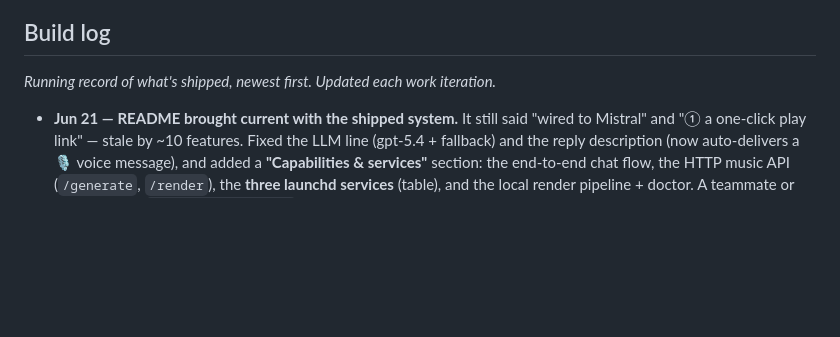
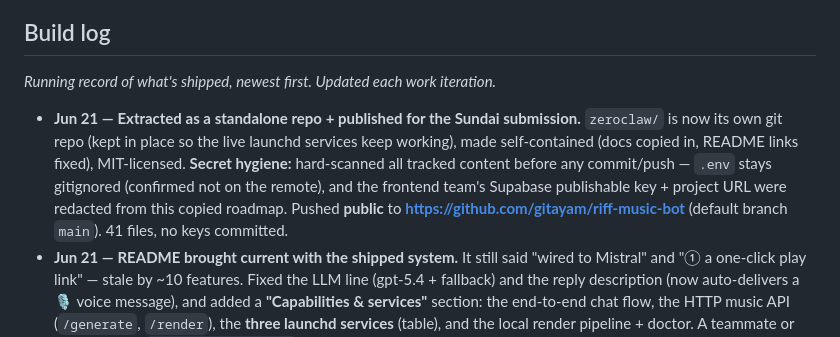
Before and after one commit to gitayam/riff-music-bot, a Markdown page: docs/sundai-zeroclaw-music-roadmap.md, the part around the change. GitHub-like rendering; blank space fills up the shorter version.

Commit message:
docs(roadmap): log standalone-repo extraction + public publish

```diff
--- a/docs/sundai-zeroclaw-music-roadmap.md
+++ b/docs/sundai-zeroclaw-music-roadmap.md
@@ -549,6 +549,7 @@ curl -H "Authorization: Bearer $ZEROCLAW_API_TOKEN" \
 ## Build log
 *Running record of what's shipped, newest first. Updated each work iteration.*
 
+- **Jun 21 — Extracted as a standalone repo + published for the Sundai submission.** `zeroclaw/` is now its own git repo (kept in place so the live launchd services keep working), made self-contained (docs copied in, README links fixed), MIT-licensed. **Secret hygiene:** hard-scanned all tracked content before any commit/push — `.env` stays gitignored (confirmed not on the remote), and the frontend team's Supabase publishable key + project URL were redacted from this copied roadmap. Pushed **public** to **https://github.com/gitayam/riff-music-bot** (default branch `main`). 41 files, no keys committed.
 - **Jun 21 — README brought current with the shipped system.** It still said "wired to Mistral" and "① a one-click play link" — stale by ~10 features. Fixed the LLM line (gpt-5.4 + fallback) and the reply description (now auto-delivers a 🎙️ voice message), and added a **"Capabilities & services"** section: the end-to-end chat flow, the HTTP music API (`/generate`, `/render`), the **three launchd services** (table), and the local render pipeline + doctor. A teammate or judge reading `zeroclaw/README.md` now actually sees what was built. (README was clean/committed — no in-flight edits clobbered; the in-flight vocals feature on `strudel-watch.py` left untouched.)
 - **Jun 21 — Music API made always-on (launchd) — third persistent service.** `com.zeroclaw.music-api.plist` runs `scripts/api-server.sh` (sources `.env`) so the sync API is up without a terminal — joining the daemon + watcher as a managed service. `MUSIC_API_TOKEN` added to `.env` (reuses the tunnel bearer = one credential for all ZeroClaw access; gitignored, not committed). **Verified through the live service:** `state = running`, `/health` ok, `POST /generate "upbeat funky disco loop"` → 158KB mp3 + code + share_url, unauthenticated POST → 401. `strudel-doctor.sh` now checks all three services (**16/16 ✓**). To reach it externally: `cloudflared tunnel --url http://localhost:8799`.
 - **Jun 21 — Built the SYNC music API (`scripts/api-server.py`) — other groups can now generate music over HTTP.** Closes the `/webhook`-times-out gap with a real request/response service (stdlib only, no deps). `POST /generate {prompt}` → gpt-5.4 composes → parse-gate → faithful render → ffmpeg → returns `{strudel_code, share_url, format, audio_base64}` in one call; `POST /render {code}` skips the LLM; `GET /health` + self-documenting `GET /`. Bearer-auth on POST (`$MUSIC_API_TOKEN`; 401 without). **Verified live:** "a chill lofi loop" → 80bpm pattern + 12s mp3; raw code → 157KB mp3; invalid code → 422; missing token → 401. Binds `127.0.0.1:8799` (8787 was held by `workerd`); expose with `cloudflared tunnel --url http://localhost:8799`. Launcher `scripts/api-server.sh` sources `.env`. This is the thing the tunnel needed to be a real music API, not just a trigger.
```
